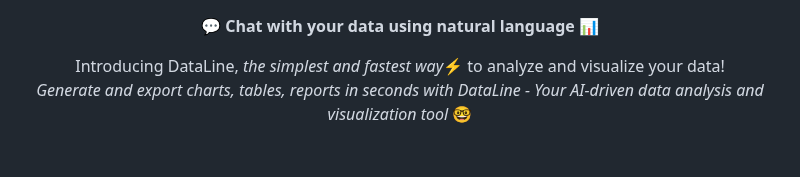
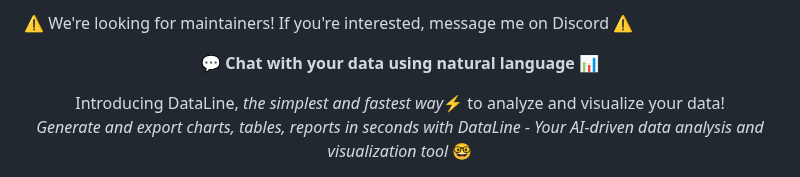
Before and after one commit to RamiAwar/dataline, a Markdown page: README.md, the part around the change. GitHub-like rendering; blank space fills up the shorter version.

```diff
--- a/README.md
+++ b/README.md
@@ -1,3 +1,4 @@
+⚠️ We're looking for maintainers! If you're interested, message me on Discord ⚠️
 
 <p align="center">
     <strong>💬 Chat with your data using natural language 📊</strong>
```
